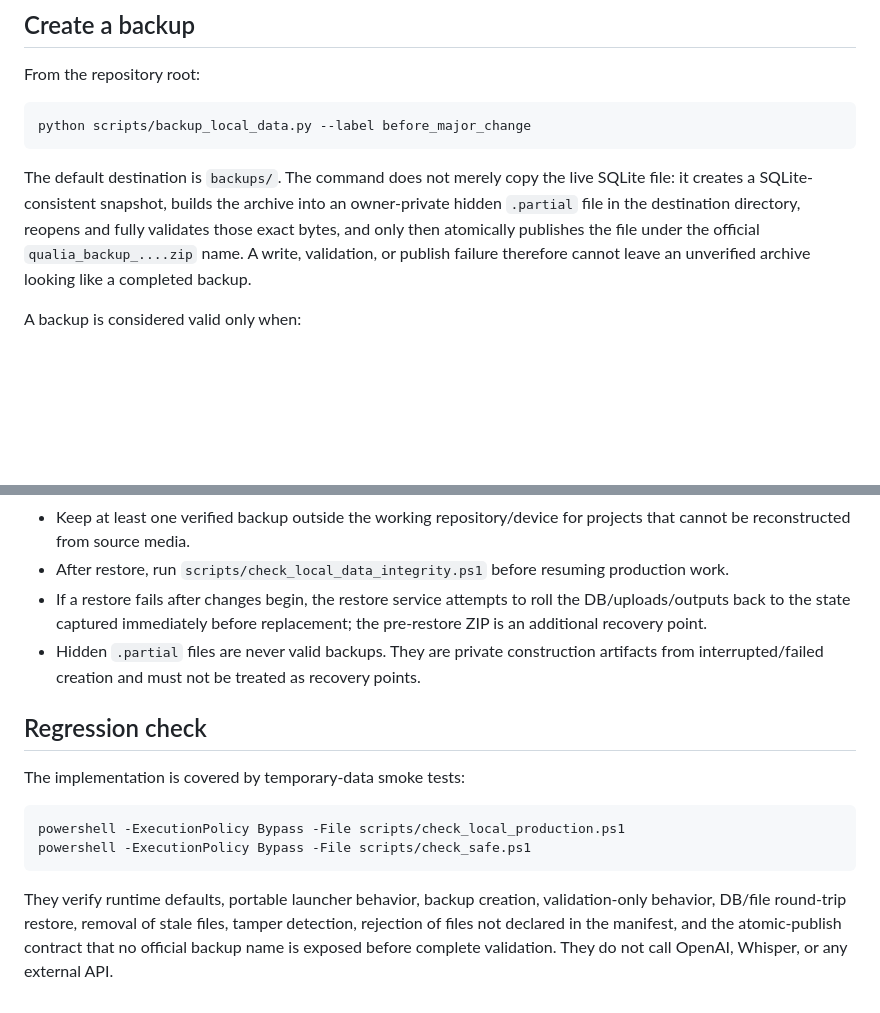
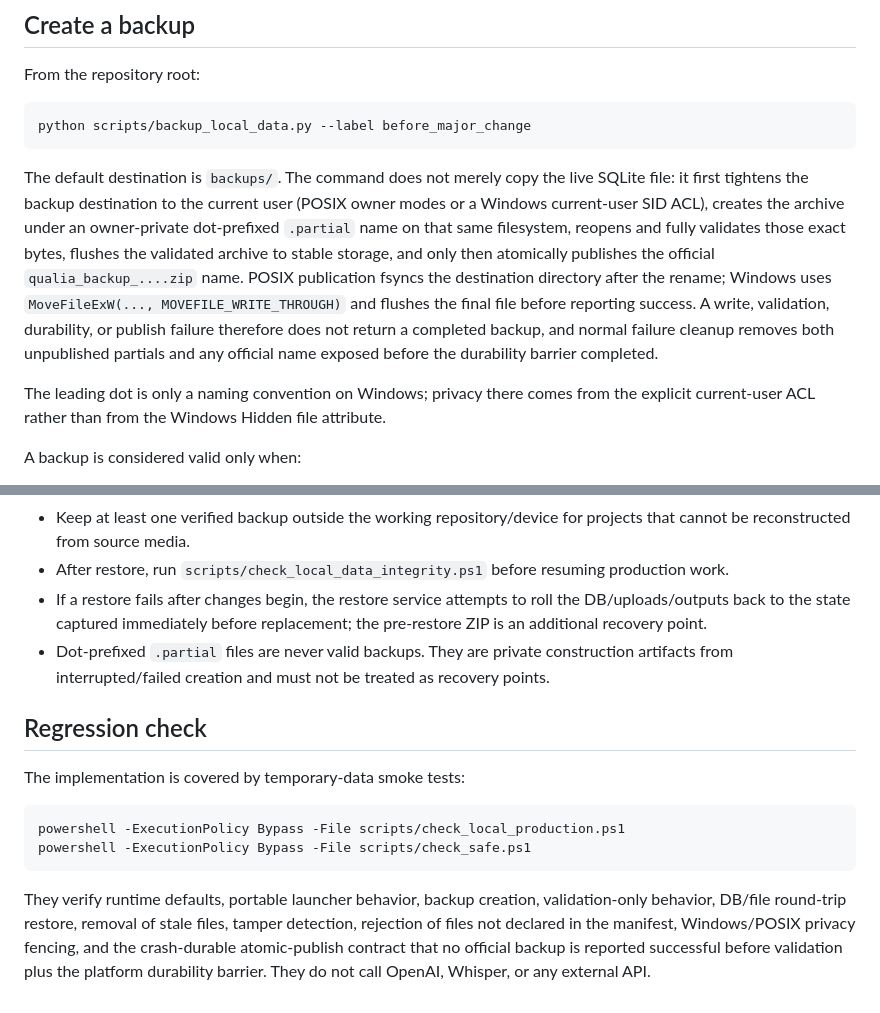
Before and after one commit to hgwd89/qualia_transcript, a Markdown page: docs/local-backup-recovery.md, 2 parts joined by grey strips. Drawn GitHub-style; blank space fills up the shorter version.

Commit message:
docs: define private crash-durable backup publication

````diff
--- a/docs/local-backup-recovery.md
+++ b/docs/local-backup-recovery.md
@@ -19,7 +19,9 @@ From the repository root:
 python scripts/backup_local_data.py --label before_major_change
 ```
 
-The default destination is `backups/`. The command does not merely copy the live SQLite file: it creates a SQLite-consistent snapshot, builds the archive into an owner-private hidden `.partial` file in the destination directory, reopens and fully validates those exact bytes, and only then atomically publishes the file under the official `qualia_backup_....zip` name. A write, validation, or publish failure therefore cannot leave an unverified archive looking like a completed backup.
+The default destination is `backups/`. The command does not merely copy the live SQLite file: it first tightens the backup destination to the current user (POSIX owner modes or a Windows current-user SID ACL), creates the archive under an owner-private dot-prefixed `.partial` name on that same filesystem, reopens and fully validates those exact bytes, flushes the validated archive to stable storage, and only then atomically publishes the official `qualia_backup_....zip` name. POSIX publication fsyncs the destination directory after the rename; Windows uses `MoveFileExW(..., MOVEFILE_WRITE_THROUGH)` and flushes the final file before reporting success. A write, validation, durability, or publish failure therefore does not return a completed backup, and normal failure cleanup removes both unpublished partials and any official name exposed before the durability barrier completed.
+
+The leading dot is only a naming convention on Windows; privacy there comes from the explicit current-user ACL rather than from the Windows Hidden file attribute.
 
 A backup is considered valid only when:
 
@@ -58,7 +60,7 @@ The `--apply --yes` pair is intentionally required. `--apply` without `--yes` is
 - Keep at least one verified backup outside the working repository/device for projects that cannot be reconstructed from source media.
 - After restore, run `scripts/check_local_data_integrity.ps1` before resuming production work.
 - If a restore fails after changes begin, the restore service attempts to roll the DB/uploads/outputs back to the state captured immediately before replacement; the pre-restore ZIP is an additional recovery point.
-- Hidden `.partial` files are never valid backups. They are private construction artifacts from interrupted/failed creation and must not be treated as recovery points.
+- Dot-prefixed `.partial` files are never valid backups. They are private construction artifacts from interrupted/failed creation and must not be treated as recovery points.
 
 ## Regression check
 
@@ -69,4 +71,4 @@ powershell -ExecutionPolicy Bypass -File scripts/check_local_production.ps1
 powershell -ExecutionPolicy Bypass -File scripts/check_safe.ps1
 ```
 
-They verify runtime defaults, portable launcher behavior, backup creation, validation-only behavior, DB/file round-trip restore, removal of stale files, tamper detection, rejection of files not declared in the manifest, and the atomic-publish contract that no official backup name is exposed before complete validation. They do not call OpenAI, Whisper, or any external API.
+They verify runtime defaults, portable launcher behavior, backup creation, validation-only behavior, DB/file round-trip restore, removal of stale files, tamper detection, rejection of files not declared in the manifest, Windows/POSIX privacy fencing, and the crash-durable atomic-publish contract that no official backup is reported successful before validation plus the platform durability barrier. They do not call OpenAI, Whisper, or any external API.
````
